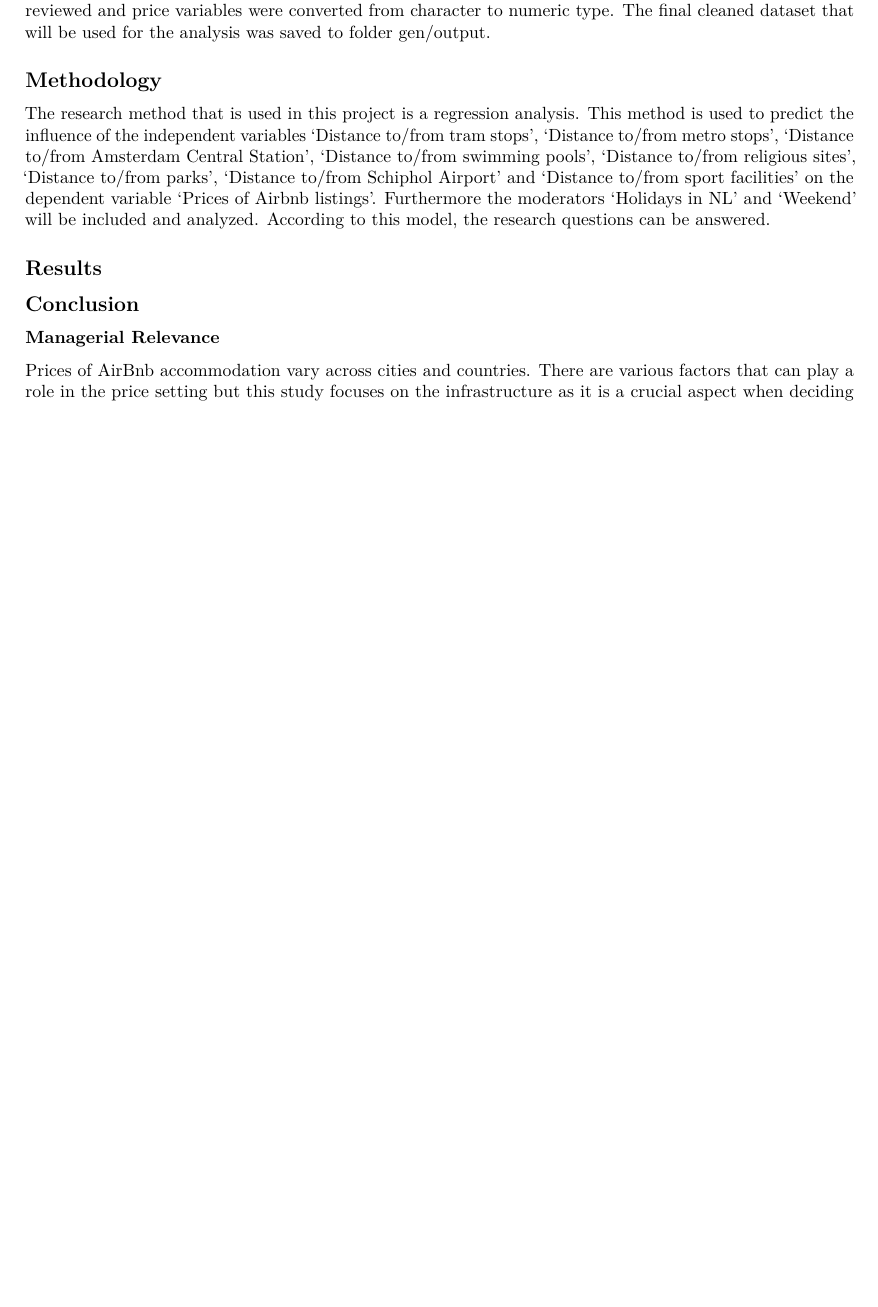
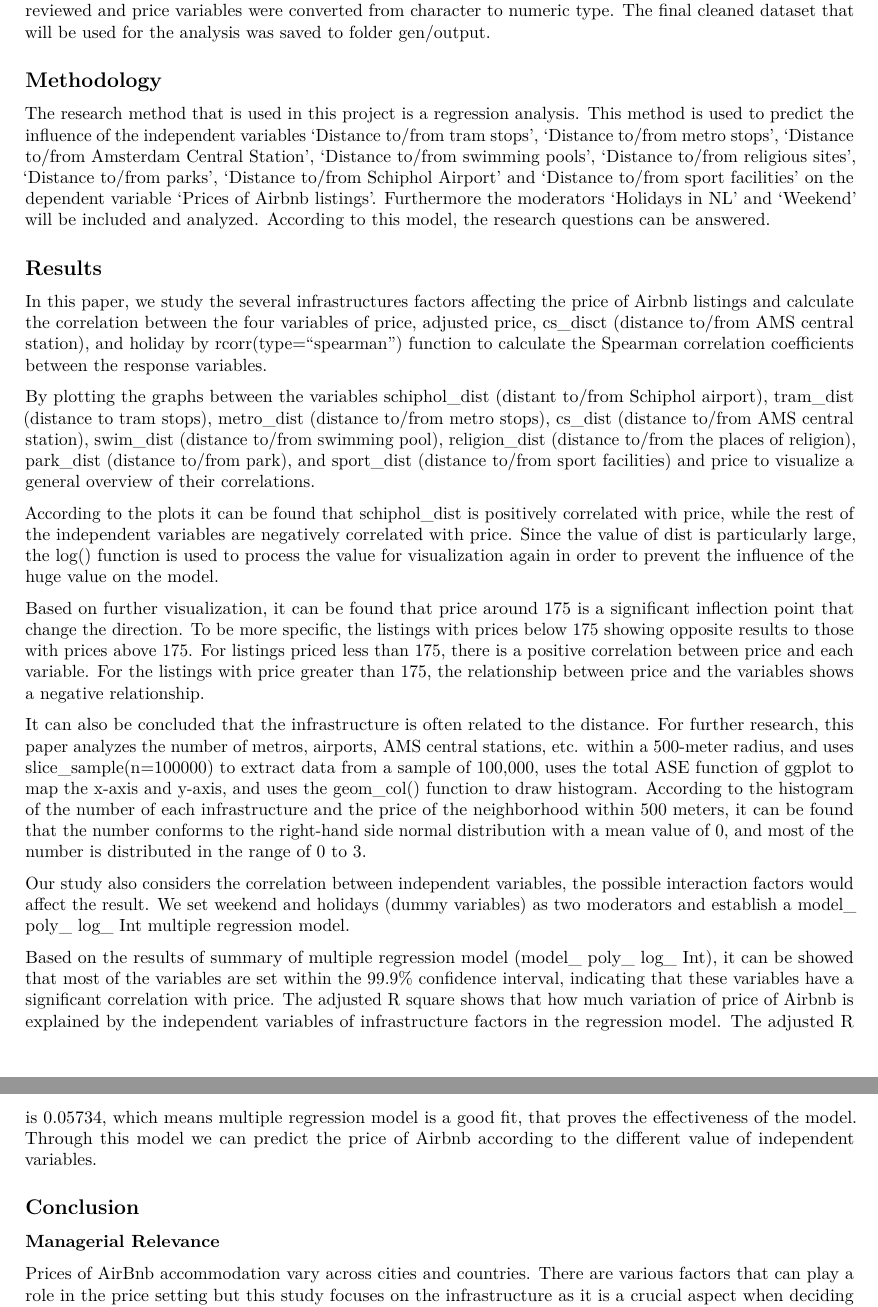
Before and after one commit to FranciscoRiano/team9_airbnb_amsterdam_analysis, an R Markdown document (report.Rmd): part of page 2 of 2 before the commit and two parts of pages 2 and 3 of 3 after it, the two joined at a grey line, cut so that both start at the same text, the shorter picture padded with empty space. Rendered offline with R 4.5, knitr and Pandoc, then LaTeX, with nearby package versions.

Commit message:
Update report.Rmd

```diff
--- a/report.Rmd
+++ b/report.Rmd
@@ -39,6 +39,22 @@ The research method that is used in this project is a regression analysis. This
 
 ## Results
 
+In this paper, we study the several infrastructures factors affecting the price of Airbnb listings and calculate the correlation between the four variables of price, adjusted price, cs_disct (distance to/from AMS central station), and holiday by rcorr(type="spearman") function to calculate the Spearman correlation coefficients between the response variables.
+
+By plotting the graphs between the variables schiphol_dist (distant to/from Schiphol airport), tram_dist (distance to tram stops), metro_dist (distance to/from metro stops), cs_dist (distance to/from AMS central station), swim_dist (distance to/from swimming pool), religion_dist (distance to/from the places of religion), park_dist (distance to/from park), and sport_dist (distance to/from sport facilities) and price to visualize a general overview of their correlations.
+
+According to the plots it can be found that schiphol_dist is positively correlated with price, while the rest of the independent variables are negatively correlated with price. Since the value of dist is particularly large, the log() function is used to process the value for visualization again in order to prevent the influence of the huge value on the model.
+
+Based on further visualization, it can be found that price around 175 is a significant inflection point that change the direction. To be more specific, the listings with prices below 175 showing opposite results to those with prices above 175. For listings priced less than 175, there is a positive correlation between price and each variable. For the listings with price greater than 175, the relationship between price and the variables shows a negative relationship.
+
+It can also be concluded that the infrastructure is often related to the distance. For further research, this paper analyzes the number of metros, airports, AMS central stations, etc. within a 500-meter radius, and uses slice_sample(n=100000) to extract data from a sample of 100,000, uses the total ASE function of ggplot to map the x-axis and y-axis, and uses the geom_col() function to draw histogram. According to the histogram of the number of each infrastructure and the price of the neighborhood within 500 meters, it can be found that the number conforms to the right-hand side normal distribution with a mean value of 0, and most of the number is distributed in the range of 0 to 3.
+
+Our study also considers the correlation between independent variables, the possible interaction factors would affect the result.  We set weekend and holidays (dummy variables) as two moderators and establish a model_ poly_ log_ Int multiple regression model.
+
+Based on the results of summary of multiple regression model (model_ poly_ log_ Int), it can be showed that most of the variables are set within the 99.9% confidence interval, indicating that these variables have a significant correlation with price. The adjusted R square shows that how much variation of price of Airbnb is explained by the independent variables of infrastructure factors in the regression model. The adjusted R is 0.05734, which means multiple regression model is a good fit, that proves the effectiveness of the model. Through this model we can predict the price of Airbnb according to the different value of independent variables.
+
+
+
 ## Conclusion
 
 ### Managerial Relevance
```
